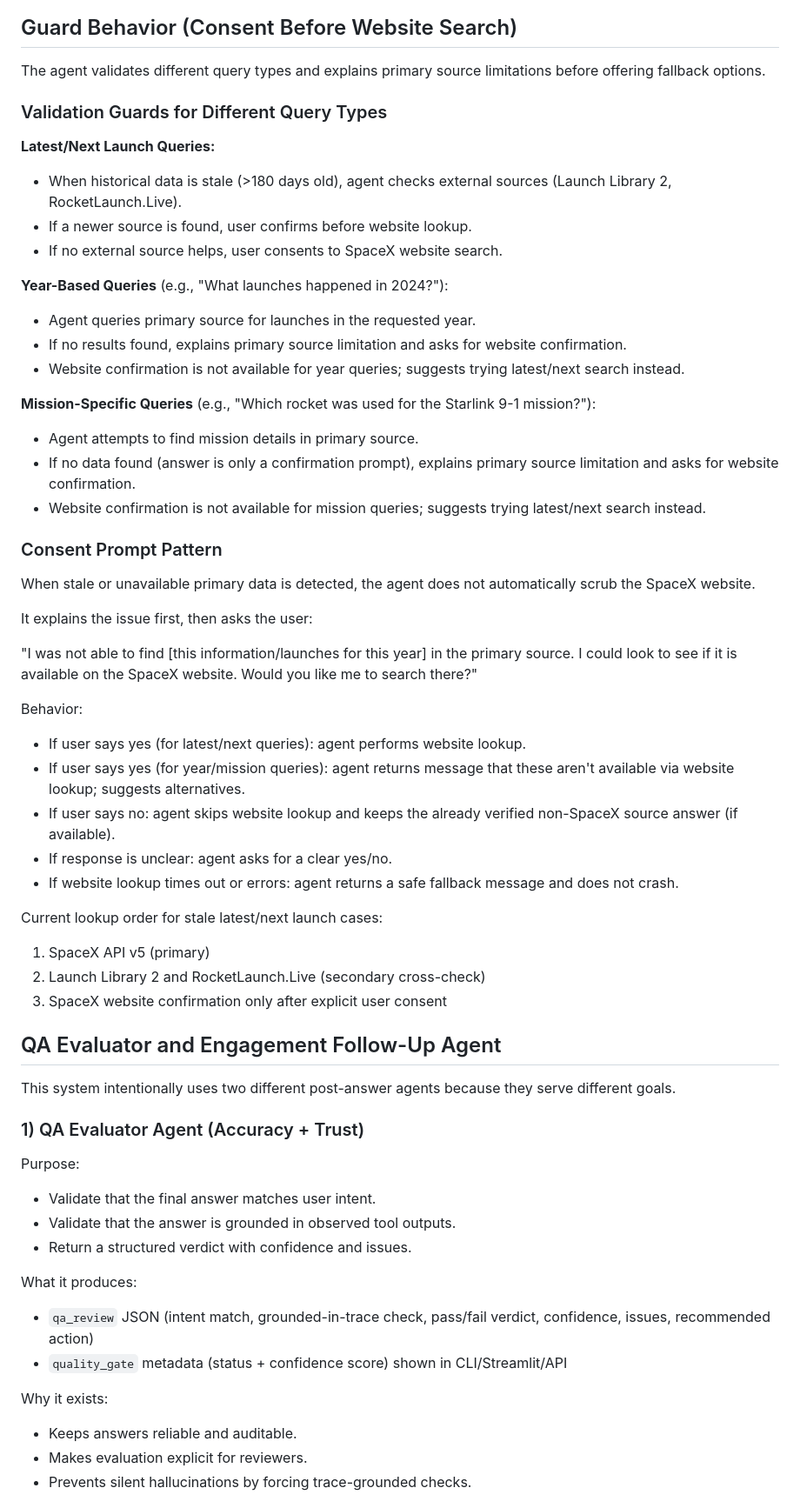
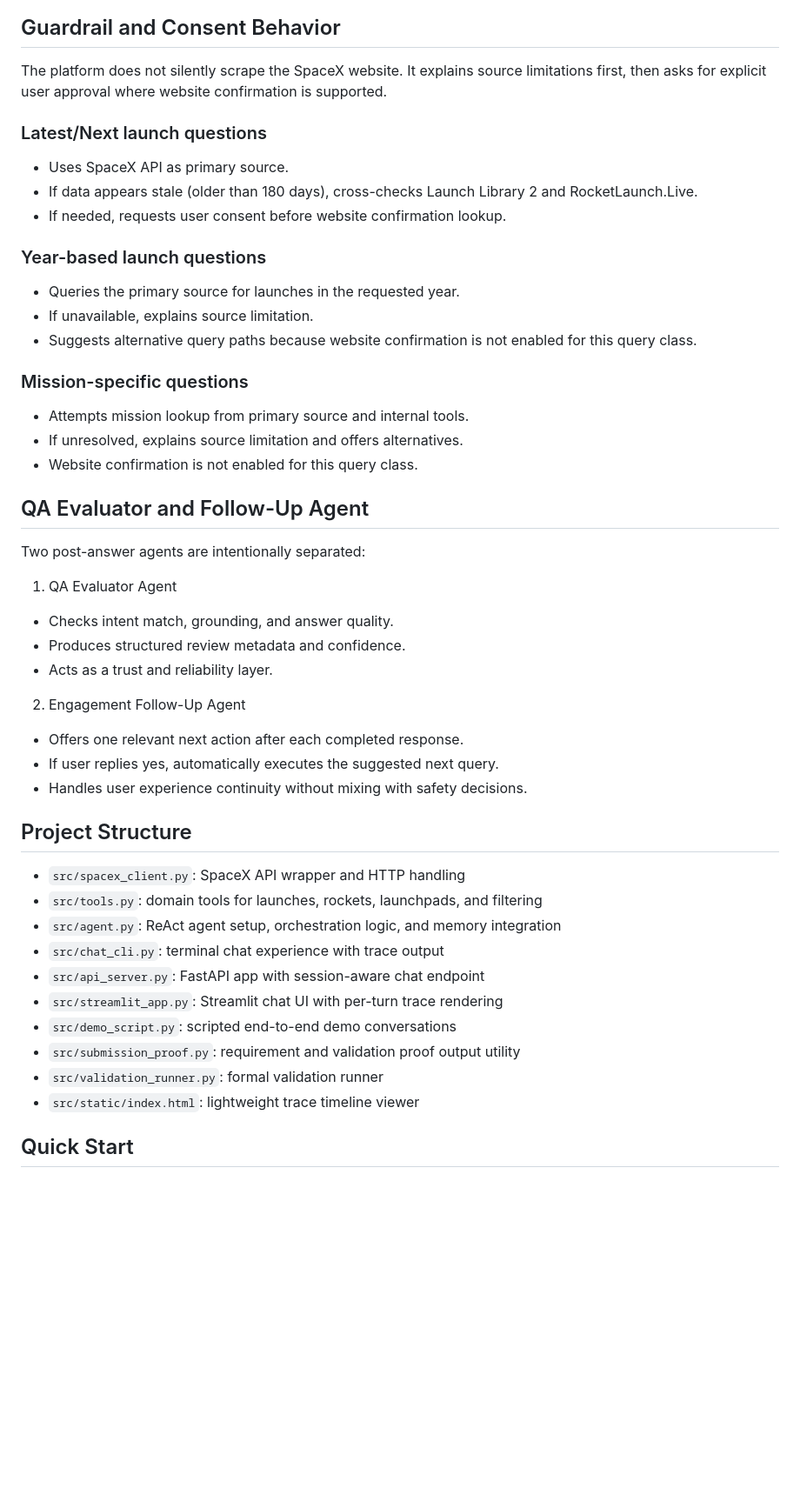
Before and after one commit to jamesmarshalyoungUT/spacex, a Markdown page: README.md, the part around one of its changes. Shown at 87% size. Drawn GitHub-style; blank space fills up the shorter version.

````diff
--- a/README.md
+++ b/README.md
@@ -50,63 +55,53 @@ flowchart TD
 ```
 
-## Guard Behavior (Consent Before Website Search)
+## Guardrail and Consent Behavior
 
-The agent validates different query types and explains primary source limitations before offering fallback options.
+The platform does not silently scrape the SpaceX website. It explains source limitations first, then asks for explicit user approval where website confirmation is supported.
 
-### Validation Guards for Different Query Types
+### Latest/Next launch questions
 
-**Latest/Next Launch Queries:**
-- When historical data is stale (>180 days old), agent checks external sources (Launch Library 2, RocketLaunch.Live).
-- If a newer source is found, user confirms before website lookup.
-- If no external source helps, user consents to SpaceX website search.
+- Uses SpaceX API as primary source.
+- If data appears stale (older than 180 days), cross-checks Launch Library 2 and RocketLaunch.Live.
+- If needed, requests user consent before website confirmation lookup.
 
-**Year-Based Queries** (e.g., "What launches happened in 2024?"):
-- Agent queries primary source for launches in the requested year.
-- If no results found, explains primary source limitation and asks for website confirmation.
-- Website confirmation is not available for year queries; suggests trying latest/next search instead.
+### Year-based launch questions
 
-**Mission-Specific Queries** (e.g., "Which rocket was used for the Starlink 9-1 mission?"):
-- Agent attempts to find mission details in primary source.
-- If no data found (answer is only a confirmation prompt), explains primary source limitation and asks for website confirmation.
-- Website confirmation is not available for mission queries; suggests trying latest/next search instead.
+- Queries the primary source for launches in the requested year.
+- If unavailable, explains source limitation.
+- Suggests alternative query paths because website confirmation is not enabled for this query class.
 
-### Consent Prompt Pattern
+### Mission-specific questions
 
-When stale or unavailable primary data is detected, the agent does not automatically scrub the SpaceX website.
+- Attempts mission lookup from primary source and internal tools.
+- If unresolved, explains source limitation and offers alternatives.
+- Website confirmation is not enabled for this query class.
 
-It explains the issue first, then asks the user:
+## QA Evaluator and Follow-Up Agent
 
-"I was not able to find [this information/launches for this year] in the primary source. I could look to see if it is available on the SpaceX website. Would you like me to search there?"
+Two post-answer agents are intentionally separated:
 
-Behavior:
-- If user says yes (for latest/next queries): agent performs website lookup.
-- If user says yes (for year/mission queries): agent returns message that these aren't available via website lookup; suggests alternatives.
-- If user says no: agent skips website lookup and keeps the already verified non-SpaceX source answer (if available).
-- If response is unclear: agent asks for a clear yes/no.
-- If website lookup times out or errors: agent returns a safe fallback message and does not crash.
+1. QA Evaluator Agent
+- Checks intent match, grounding, and answer quality.
+- Produces structured review metadata and confidence.
+- Acts as a trust and reliability layer.
 
-Current lookup order for stale latest/next launch cases:
-1. SpaceX API v5 (primary)
-2. Launch Library 2 and RocketLaunch.Live (secondary cross-check)
-3. SpaceX website confirmation only after explicit user consent
+2. Engagement Follow-Up Agent
+- Offers one relevant next action after each completed response.
+- If user replies yes, automatically executes the suggested next query.
+- Handles user experience continuity without mixing with safety decisions.
 
-## QA Evaluator and Engagement Follow-Up Agent
+## Project Structure
 
-This system intentionally uses two different post-answer agents because they serve different goals.
+- `src/spacex_client.py`: SpaceX API wrapper and HTTP handling
+- `src/tools.py`: domain tools for launches, rockets, launchpads, and filtering
+- `src/agent.py`: ReAct agent setup, orchestration logic, and memory integration
+- `src/chat_cli.py`: terminal chat experience with trace output
+- `src/api_server.py`: FastAPI app with session-aware chat endpoint
+- `src/streamlit_app.py`: Streamlit chat UI with per-turn trace rendering
+- `src/demo_script.py`: scripted end-to-end demo conversations
+- `src/submission_proof.py`: requirement and validation proof output utility
+- `src/validation_runner.py`: formal validation runner
+- `src/static/index.html`: lightweight trace timeline viewer
 
-### 1) QA Evaluator Agent (Accuracy + Trust)
+## Quick Start
 
-Purpose:
-- Validate that the final answer matches user intent.
-- Validate that the answer is grounded in observed tool outputs.
-- Return a structured verdict with confidence and issues.
-
-What it produces:
-- `qa_review` JSON (intent match, grounded-in-trace check, pass/fail verdict, confidence, issues, recommended action)
-- `quality_gate` metadata (status + confidence score) shown in CLI/Streamlit/API
-
-Why it exists:
-- Keeps answers reliable and auditable.
-- Makes evaluation explicit for reviewers.
-- Prevents silent hallucinations by forcing trace-grounded checks.
-
````
Also changed, not shown: other parts of README.md (+78 -184 lines).
